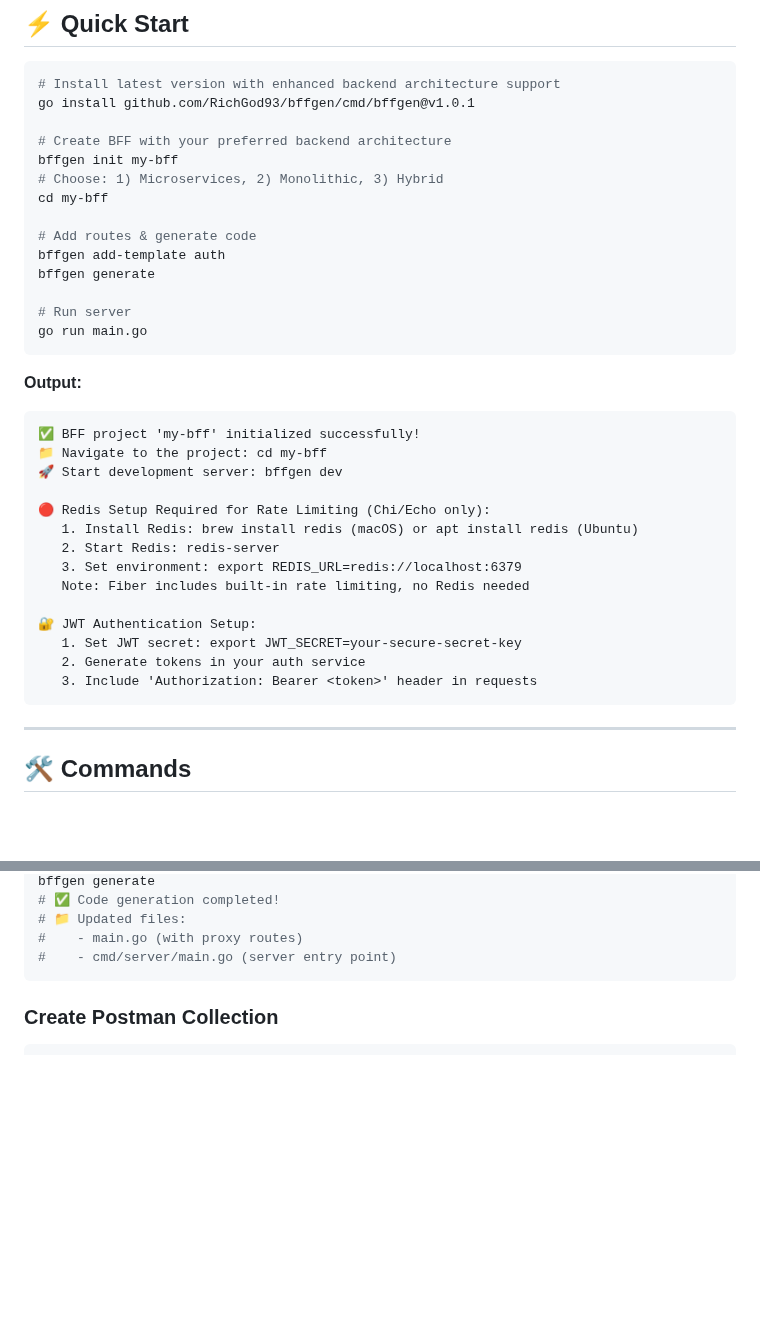
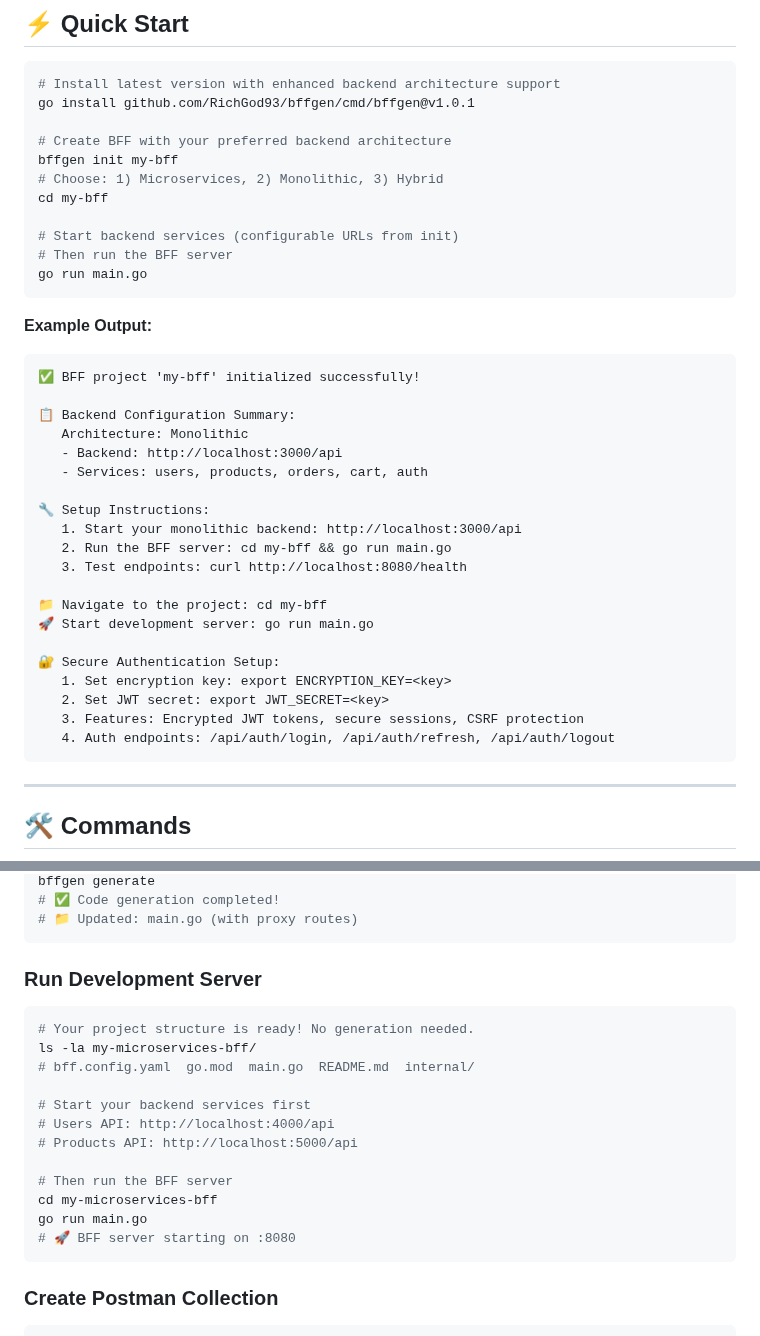
Before and after one commit to RichGod93/bffgen, a Markdown page: README.md, 2 parts joined by grey strips. Drawn GitHub-style; blank space fills up the shorter version.

````diff
--- a/README.md
+++ b/README.md
@@ -19,31 +19,34 @@ bffgen init my-bff
 # Choose: 1) Microservices, 2) Monolithic, 3) Hybrid
 cd my-bff
 
-# Add routes & generate code
-bffgen add-template auth
-bffgen generate
-
-# Run server
+# Start backend services (configurable URLs from init)
+# Then run the BFF server
 go run main.go
 ```
 
-**Output:**
+**Example Output:**
 
 ```
 ✅ BFF project 'my-bff' initialized successfully!
+
+📋 Backend Configuration Summary:
+   Architecture: Monolithic
+   - Backend: http://localhost:3000/api
+   - Services: users, products, orders, cart, auth
+
+🔧 Setup Instructions:
+   1. Start your monolithic backend: http://localhost:3000/api
+   2. Run the BFF server: cd my-bff && go run main.go
+   3. Test endpoints: curl http://localhost:8080/health
+
 📁 Navigate to the project: cd my-bff
-🚀 Start development server: bffgen dev
+🚀 Start development server: go run main.go
 
-🔴 Redis Setup Required for Rate Limiting (Chi/Echo only):
-   1. Install Redis: brew install redis (macOS) or apt install redis (Ubuntu)
-   2. Start Redis: redis-server
-   3. Set environment: export REDIS_URL=redis://localhost:6379
-   Note: Fiber includes built-in rate limiting, no Redis needed
-
-🔐 JWT Authentication Setup:
-   1. Set JWT secret: export JWT_SECRET=your-secure-secret-key
-   2. Generate tokens in your auth service
-   3. Include 'Authorization: Bearer <token>' header in requests
+🔐 Secure Authentication Setup:
+   1. Set encryption key: export ENCRYPTION_KEY=<key>
+   2. Set JWT secret: export JWT_SECRET=<key>
+   3. Features: Encrypted JWT tokens, secure sessions, CSRF protection
+   4. Auth endpoints: /api/auth/login, /api/auth/refresh, /api/auth/logout
 ```
 
 ---
@@ -133,8 +193,23 @@ bffgen add-template auth
 bffgen generate
 # ✅ Code generation completed!
-# 📁 Updated files:
-#    - main.go (with proxy routes)
-#    - cmd/server/main.go (server entry point)
+# 📁 Updated: main.go (with proxy routes)
+```
+
+### Run Development Server
+
+```bash
+# Your project structure is ready! No generation needed.
+ls -la my-microservices-bff/
+# bff.config.yaml  go.mod  main.go  README.md  internal/
+
+# Start your backend services first
+# Users API: http://localhost:4000/api
+# Products API: http://localhost:5000/api
+
+# Then run the BFF server
+cd my-microservices-bff
+go run main.go
+# 🚀 BFF server starting on :8080
 ```
 
 ### Create Postman Collection
````
Also changed, not shown: other parts of README.md (+66 -9 lines).
